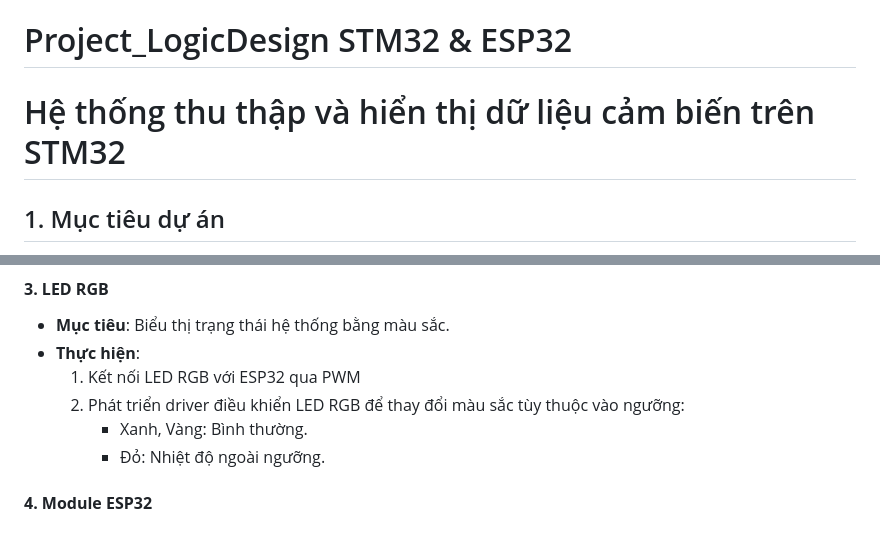
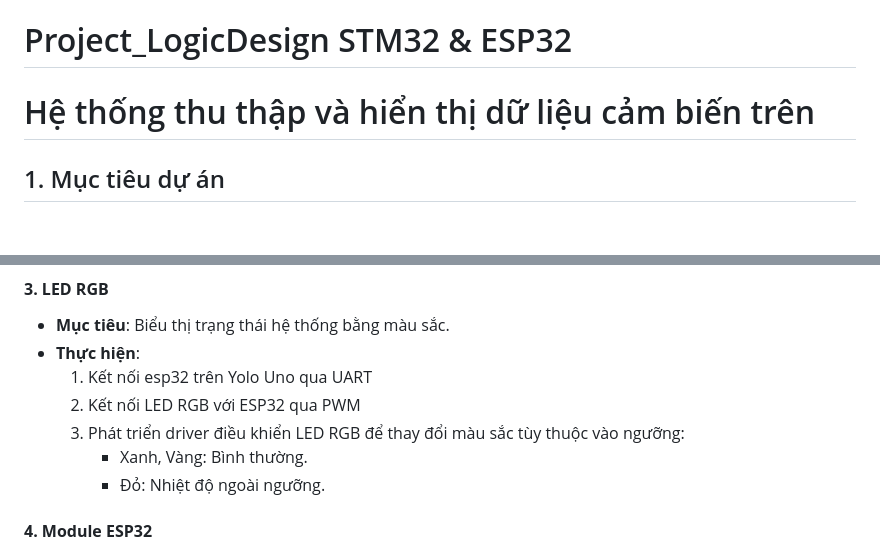
Before and after one commit to itsmehuydey/Project_LogicDesign, a Markdown page: README.md, 2 parts joined by grey strips. GitHub-like rendering; blank space fills up the shorter version.

```diff
--- a/README.md
+++ b/README.md
@@ -1,5 +1,5 @@
 # Project_LogicDesign STM32 & ESP32
-# Hệ thống thu thập và hiển thị dữ liệu cảm biến trên STM32
+# Hệ thống thu thập và hiển thị dữ liệu cảm biến trên
 ## 1. Mục tiêu dự án
 Dự án nhằm phát triển **device driver** để giao tiếp giữa vi điều khiển STM32 và các module ngoại vi, bao gồm:
 - **Cảm biến DHT20**: Đo nhiệt độ và độ ẩm.
@@ -42,8 +42,9 @@ Hệ thống hỗ trợ:
 #### **3. LED RGB**
 - **Mục tiêu**: Biểu thị trạng thái hệ thống bằng màu sắc.
 - **Thực hiện**:
-  1. Kết nối LED RGB với ESP32 qua PWM
-  2. Phát triển driver điều khiển LED RGB để thay đổi màu sắc tùy thuộc vào ngưỡng:
+  1. Kết nối esp32 trên Yolo Uno qua UART
+  2. Kết nối LED RGB với ESP32 qua PWM
+  3. Phát triển driver điều khiển LED RGB để thay đổi màu sắc tùy thuộc vào ngưỡng:
      - Xanh, Vàng: Bình thường.
      - Đỏ: Nhiệt độ ngoài ngưỡng.
 
```
